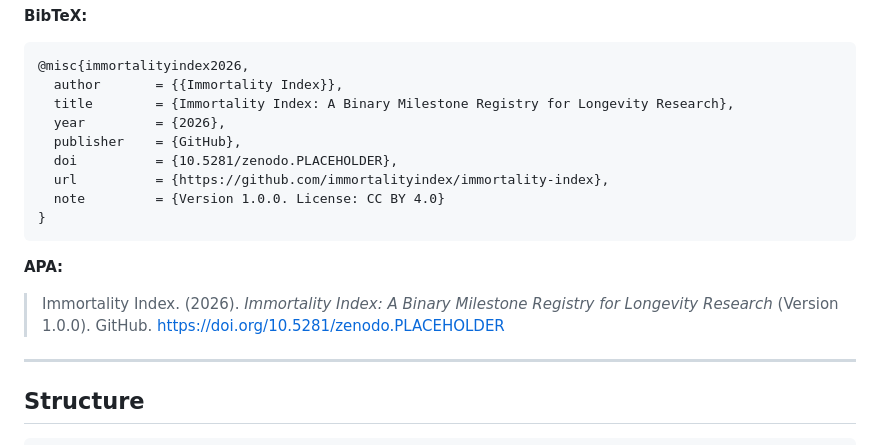
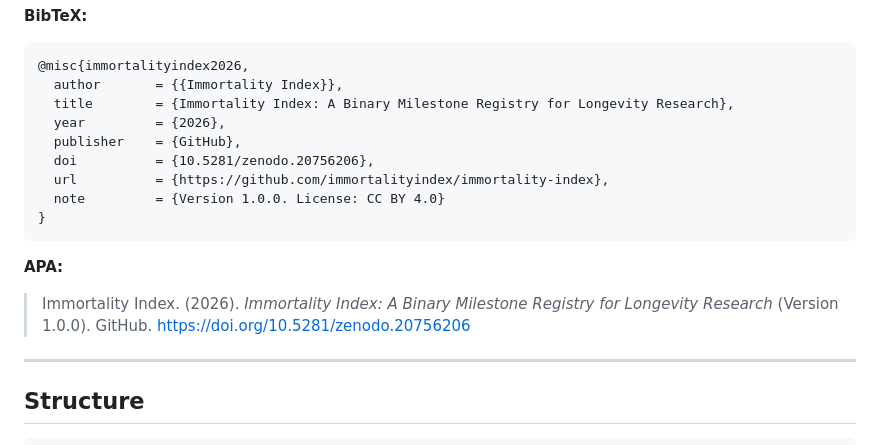
Before and after one commit to immortalityindex/immortality-index, a Markdown page: README.md, the part around the change. Rendered like a GitHub page.

Commit message:
chore: update Zenodo DOI placeholder → 10.5281/zenodo.20756206

````diff
--- a/README.md
+++ b/README.md
@@ -42,14 +42,14 @@ This framework is designed for formal academic citation. If you reference, build
   title        = {Immortality Index: A Binary Milestone Registry for Longevity Research},
   year         = {2026},
   publisher    = {GitHub},
-  doi          = {10.5281/zenodo.PLACEHOLDER},
+  doi          = {10.5281/zenodo.20756206},
   url          = {https://github.com/immortalityindex/immortality-index},
   note         = {Version 1.0.0. License: CC BY 4.0}
 }
 ```
 
 **APA:**
-> Immortality Index. (2026). *Immortality Index: A Binary Milestone Registry for Longevity Research* (Version 1.0.0). GitHub. https://doi.org/10.5281/zenodo.PLACEHOLDER
+> Immortality Index. (2026). *Immortality Index: A Binary Milestone Registry for Longevity Research* (Version 1.0.0). GitHub. https://doi.org/10.5281/zenodo.20756206
 
 ---
 
````
